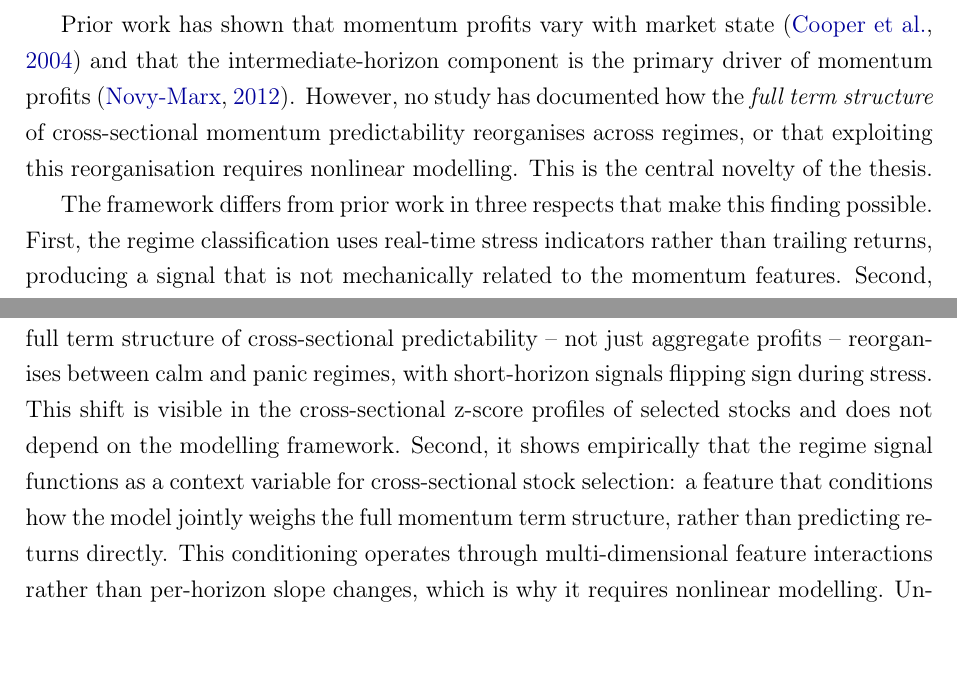
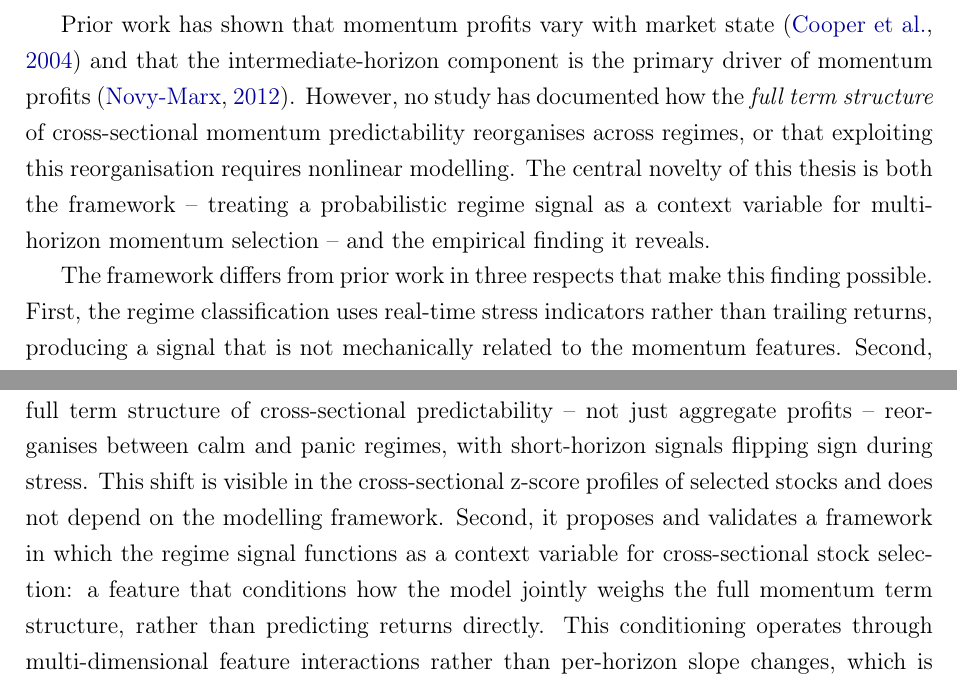
Before and after one commit to giladgang/momentum_regime, a LaTeX paper (main.tex, which reads latex/conclusion.tex, latex/introduction.tex): two parts of pages 8 and 47 of 72 before the commit and two parts of pages 8 and 48 of 73 after it, joined at a grey line, cut so that both start at the same text. Compiled offline with pdfLaTeX.

Commit message:
Clarify that the framework, not just the empirical finding, is novel
Co-Authored-By: Claude Opus 4.6 (1M context) <noreply@anthropic.com>

```diff
--- a/latex/conclusion.tex
+++ b/latex/conclusion.tex
@@ -5,7 +5,7 @@ The central finding of this thesis is that, in the sample studied, momentum's cr
 
 \subsection{Contributions}\label{sec:contributions}
 
-This thesis makes three contributions to the understanding of momentum. First, it extends the empirical literature on momentum's state-dependence by documenting how the full term structure of cross-sectional predictability -- not just aggregate profits -- reorganises between calm and panic regimes, with short-horizon signals flipping sign during stress. This shift is visible in the cross-sectional z-score profiles of selected stocks and does not depend on the modelling framework. Second, it shows empirically that the regime signal functions as a context variable for cross-sectional stock selection: a feature that conditions how the model jointly weighs the full momentum term structure, rather than predicting returns directly. This conditioning operates through multi-dimensional feature interactions rather than per-horizon slope changes, which is why it requires nonlinear modelling. Unlike exposure-scaling approaches that adjust how much capital to deploy, this mechanism adjusts which stocks to hold. Third, it establishes that the regime-momentum interaction is inherently nonlinear: both a classification-based and a regression-based linear model fail, while a tree-based model succeeds, demonstrating that the regime-dependent structure of momentum cannot be captured by additive feature weights. Together, these findings are consistent with the interpretation that the fragility of momentum documented in prior work may partly reflect the use of unconditional models that average over a regime-dependent structure, rather than an intrinsic deficiency of the momentum anomaly itself.
+This thesis makes three contributions to the understanding of momentum. First, it extends the empirical literature on momentum's state-dependence by documenting how the full term structure of cross-sectional predictability -- not just aggregate profits -- reorganises between calm and panic regimes, with short-horizon signals flipping sign during stress. This shift is visible in the cross-sectional z-score profiles of selected stocks and does not depend on the modelling framework. Second, it proposes and validates a framework in which the regime signal functions as a context variable for cross-sectional stock selection: a feature that conditions how the model jointly weighs the full momentum term structure, rather than predicting returns directly. This conditioning operates through multi-dimensional feature interactions rather than per-horizon slope changes, which is why it requires nonlinear modelling. Unlike exposure-scaling approaches that adjust how much capital to deploy, this mechanism adjusts which stocks to hold. Third, it establishes that the regime-momentum interaction is inherently nonlinear: both a classification-based and a regression-based linear model fail, while a tree-based model succeeds, demonstrating that the regime-dependent structure of momentum cannot be captured by additive feature weights. Together, these findings are consistent with the interpretation that the fragility of momentum documented in prior work may partly reflect the use of unconditional models that average over a regime-dependent structure, rather than an intrinsic deficiency of the momentum anomaly itself.
 
 \subsection{Scope and Generalisability}\label{sec:generalisability}
 
--- a/latex/introduction.tex
+++ b/latex/introduction.tex
@@ -10,7 +10,7 @@ Two prominent responses address momentum's fragility. \citet{BarrosoSantaClara20
 
 The central claim is that the regime signal is not a direct return predictor but a \emph{context variable}: a feature that conditions how the model jointly uses the full momentum term structure in a given market state. This suggests a reframing of momentum: rather than a single stable anomaly, it may be better understood as a regime-dependent family of horizon-specific effects whose cross-sectional structure shifts between continuation and reversal.
 
-Prior work has shown that momentum profits vary with market state \citep{Cooper2004} and that the intermediate-horizon component is the primary driver of momentum profits \citep{NovyMarx2012}. However, no study has documented how the \emph{full term structure} of cross-sectional momentum predictability reorganises across regimes, or that exploiting this reorganisation requires nonlinear modelling. This is the central novelty of the thesis.
+Prior work has shown that momentum profits vary with market state \citep{Cooper2004} and that the intermediate-horizon component is the primary driver of momentum profits \citep{NovyMarx2012}. However, no study has documented how the \emph{full term structure} of cross-sectional momentum predictability reorganises across regimes, or that exploiting this reorganisation requires nonlinear modelling. The central novelty of this thesis is both the framework -- treating a probabilistic regime signal as a context variable for multi-horizon momentum selection -- and the empirical finding it reveals.
 
 The framework differs from prior work in three respects that make this finding possible. First, the regime classification uses real-time stress indicators rather than trailing returns, producing a signal that is not mechanically related to the momentum features. Second, the regime signal enters the model as one feature among many, allowing the data to determine its optimal use rather than imposing a fixed blending rule as in \citet{GHM2023}. Third, by comparing a linear model (logistic regression) with a nonlinear model (XGBoost) on identical features, the framework provides a clean test of whether the regime-momentum interaction requires nonlinear modelling.
 
```
Also changed, not shown: latex/introduction.tex (2 more changed lines).
